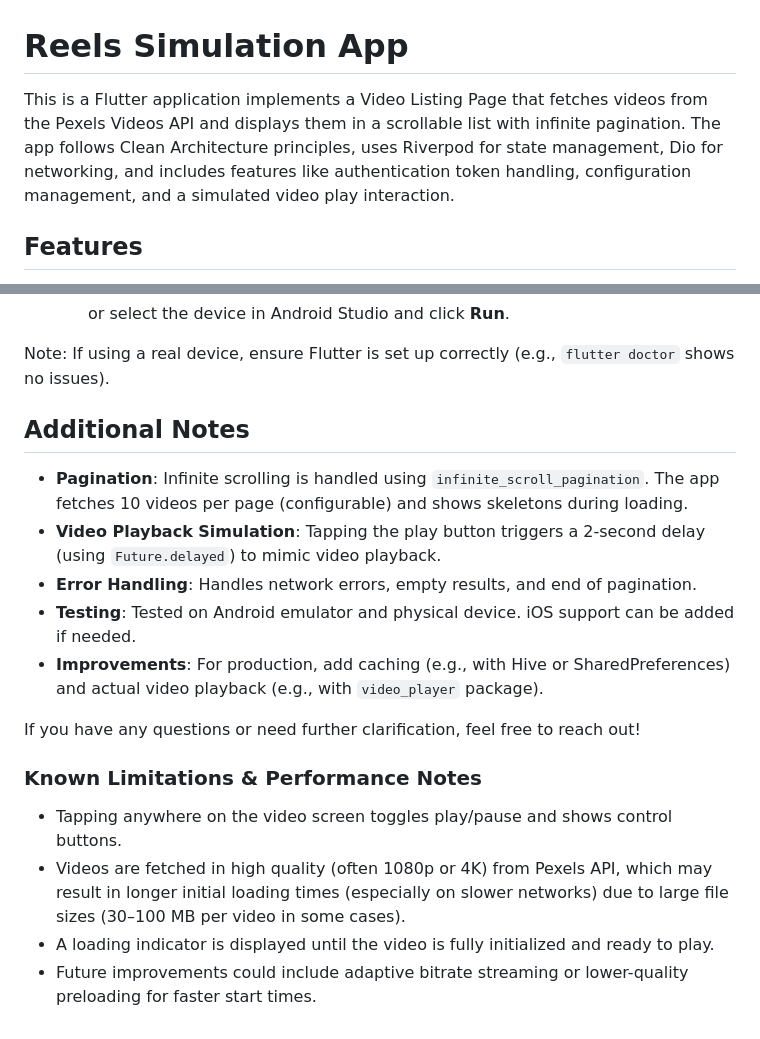
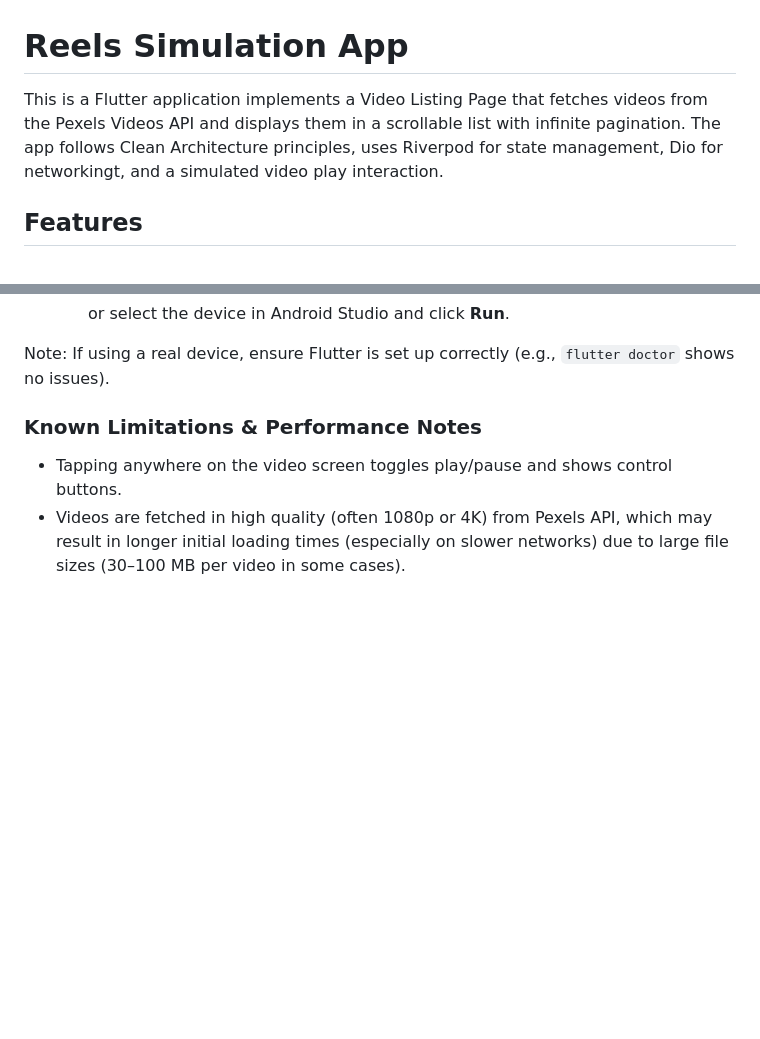
Before and after one commit to Cokawhere/reels_simulation, a Markdown page: README.md, 2 parts joined by grey strips. Rendered like a GitHub page; blank space fills up the shorter version.

Commit message:
Fix typo and update README content
Corrected a typo in the README and removed additional notes section.

```diff
--- a/README.md
+++ b/README.md
@@ -1,6 +1,6 @@
 # Reels Simulation App
 
-This is a Flutter application  implements a Video Listing Page that fetches videos from the Pexels Videos API and displays them in a scrollable list with infinite pagination. The app follows Clean Architecture principles, uses Riverpod for state management, Dio for networking, and includes features like authentication token handling, configuration management, and a simulated video play interaction.
+This is a Flutter application  implements a Video Listing Page that fetches videos from the Pexels Videos API and displays them in a scrollable list with infinite pagination. The app follows Clean Architecture principles, uses Riverpod for state management, Dio for networkingt, and a simulated video play interaction.
 
 ## Features
 - **Clean Architecture**: Code is organized into Presentation, Domain, and Data layers for better separation of concerns and testability.
@@ -84,19 +84,8 @@ You can run the app on an emulator or a physical device. Below are detailed step
 
 Note: If using a real device, ensure Flutter is set up correctly (e.g., `flutter doctor` shows no issues).
 
-## Additional Notes
-- **Pagination**: Infinite scrolling is handled using `infinite_scroll_pagination`. The app fetches 10 videos per page (configurable) and shows skeletons during loading.
-- **Video Playback Simulation**: Tapping the play button triggers a 2-second delay (using `Future.delayed`) to mimic video playback.
-- **Error Handling**: Handles network errors, empty results, and end of pagination.
-- **Testing**: Tested on Android emulator and physical device. iOS support can be added if needed.
-- **Improvements**: For production, add caching (e.g., with Hive or SharedPreferences) and actual video playback (e.g., with `video_player` package).
-
-If you have any questions or need further clarification, feel free to reach out!
-
 
 ### Known Limitations & Performance Notes
 
 - Tapping anywhere on the video screen toggles play/pause and shows control buttons.
 - Videos are fetched in high quality (often 1080p or 4K) from Pexels API, which may result in longer initial loading times (especially on slower networks) due to large file sizes (30–100 MB per video in some cases).
-- A loading indicator is displayed until the video is fully initialized and ready to play.
-- Future improvements could include adaptive bitrate streaming or lower-quality preloading for faster start times.
```
